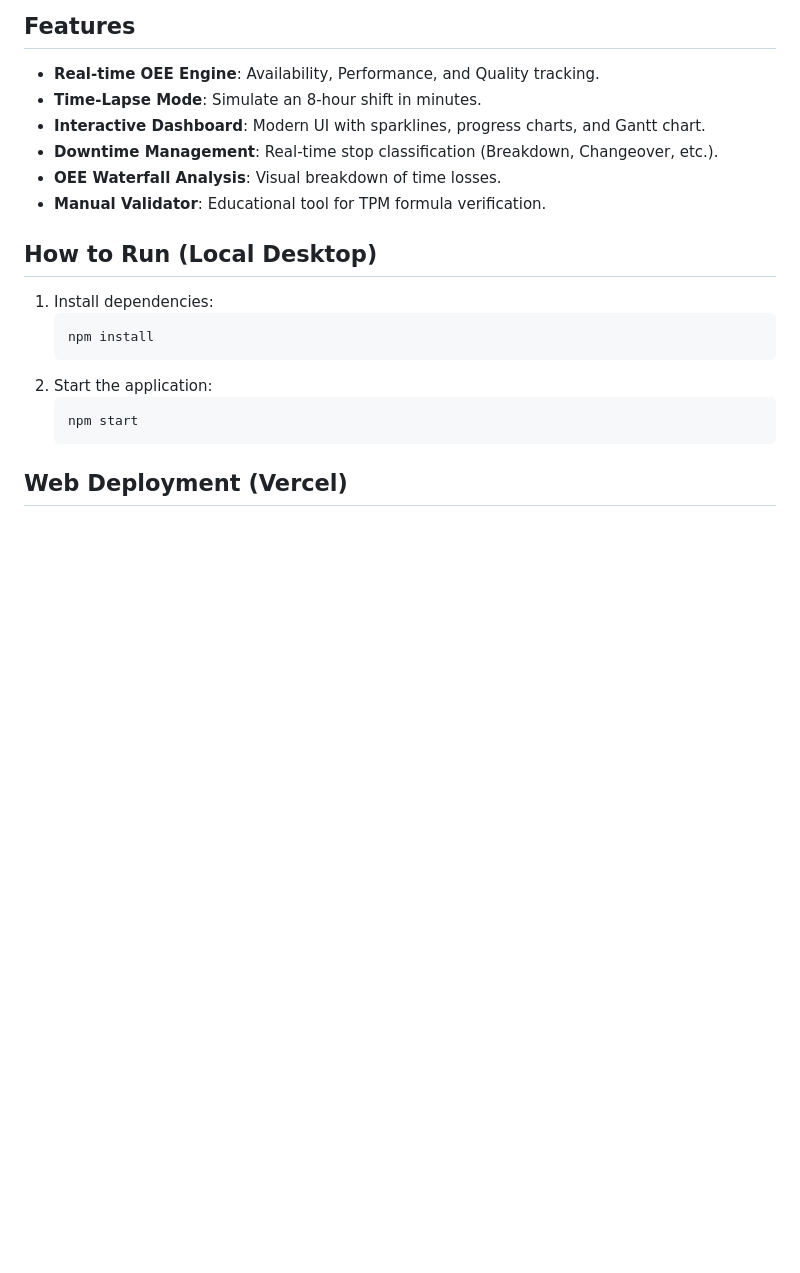
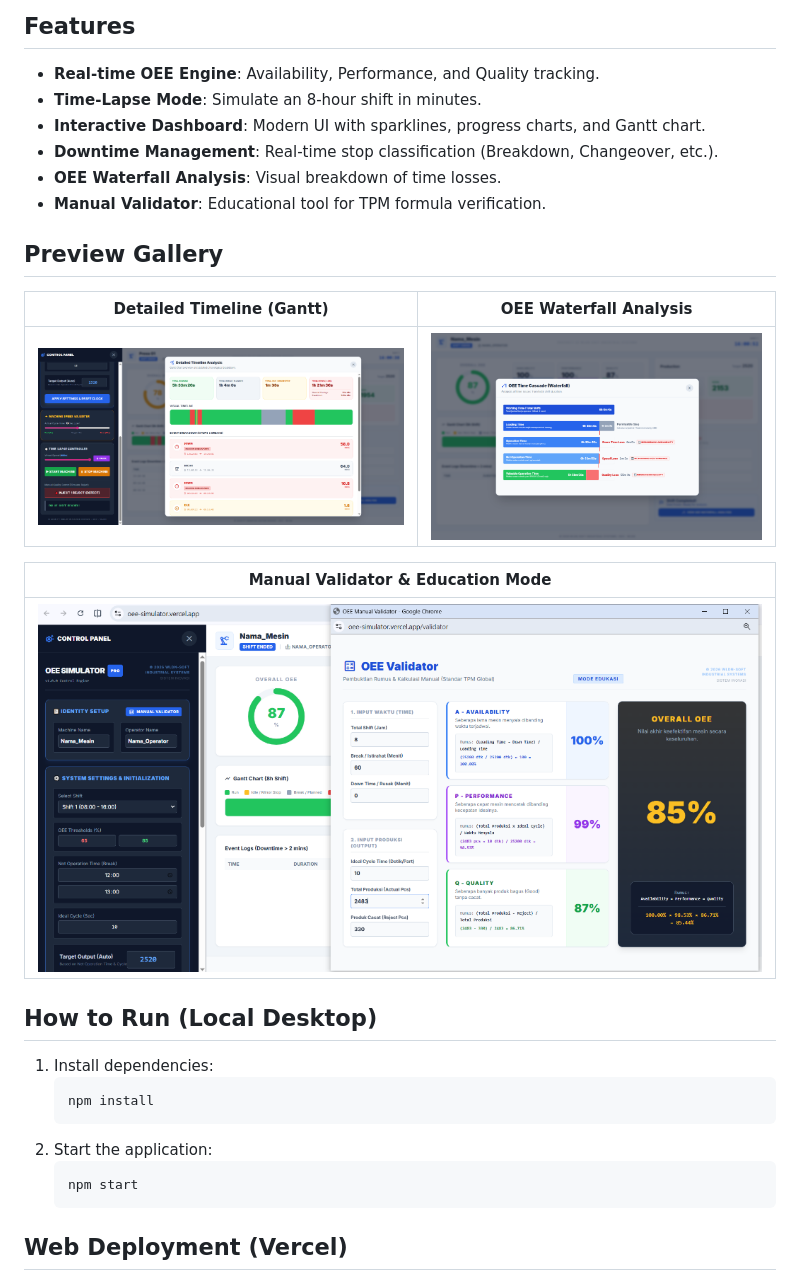
Before and after one commit to wldn-git/oee-simulator, a Markdown page: README.md, the part around the change. Drawn GitHub-style; pictures changed too: v_gantt.png (added), v_validator.png (added), v_waterfall.png (added); blank space fills up the shorter version.

Commit message:
Update README with real feature gallery screenshots

```diff
--- a/README.md
+++ b/README.md
@@ -11,6 +11,15 @@ A professional Overall Equipment Effectiveness (OEE) Simulator and Dashboard bui
 - **Downtime Management**: Real-time stop classification (Breakdown, Changeover, etc.).
 - **OEE Waterfall Analysis**: Visual breakdown of time losses.
 - **Manual Validator**: Educational tool for TPM formula verification.
+
+## Preview Gallery
+| Detailed Timeline (Gantt) | OEE Waterfall Analysis |
+|---|---|
+| ![Gantt Chart](v_gantt.png) | ![Waterfall](v_waterfall.png) |
+
+| Manual Validator & Education Mode |
+|---|
+| ![Validator](v_validator.png) |
 
 ## How to Run (Local Desktop)
 1. Install dependencies:
```
